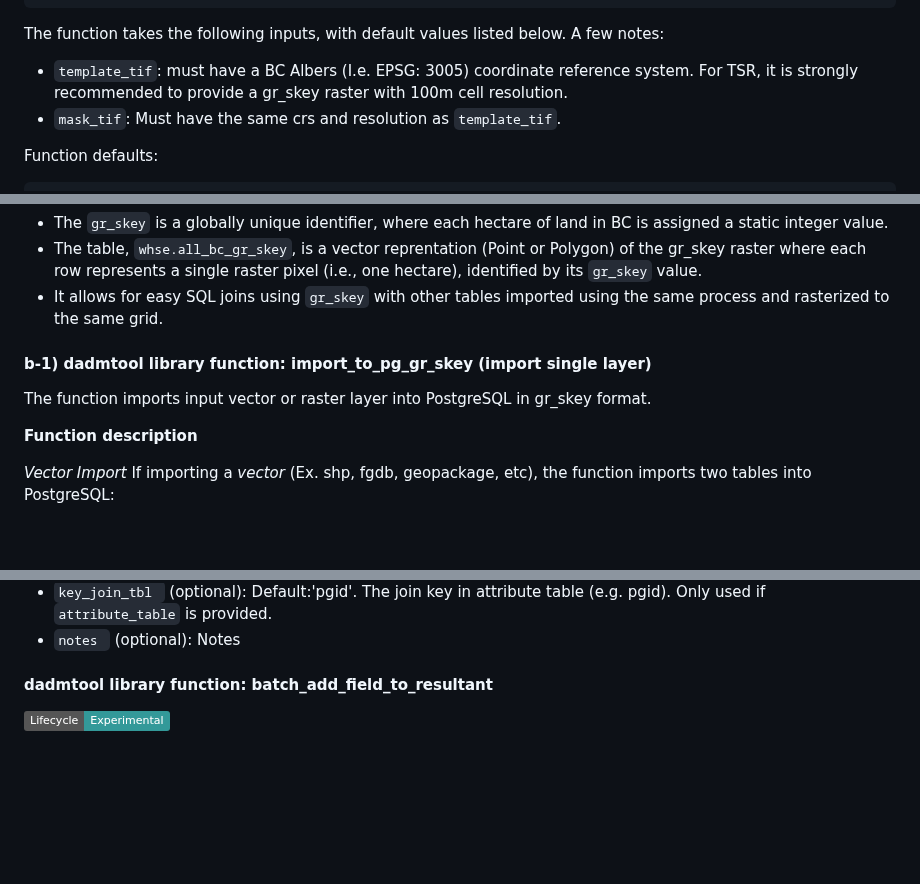
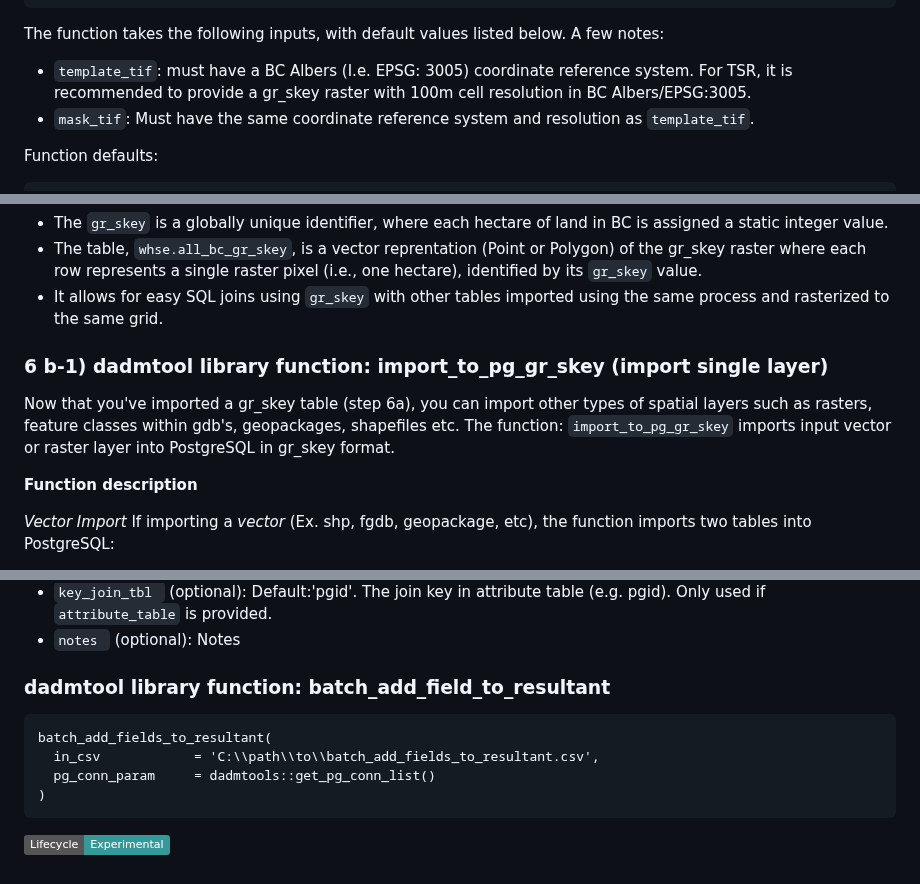
Before and after one commit to bcgov/FAIB_DADMTOOLS, a Markdown page: README.md, 3 parts joined by grey strips. GitHub-like rendering; badges without logos; blank space fills up the shorter version.

Commit message:
documentation changes

````diff
--- a/README.md
+++ b/README.md
@@ -148,8 +148,8 @@ import_gr_skey_tif_to_pg_rast(
 
 The function takes the following inputs, with default values listed below. A few notes:
 
- - `template_tif`: must have a BC Albers (I.e. EPSG: 3005) coordinate reference system. For TSR, it is strongly recommended to provide a gr_skey raster with 100m cell resolution.
- - `mask_tif`: Must have the same crs and resolution as `template_tif`.
+ - `template_tif`: must have a BC Albers (I.e. EPSG: 3005) coordinate reference system. For TSR, it is recommended to provide a gr_skey raster with 100m cell resolution in BC Albers/EPSG:3005.
+ - `mask_tif`: Must have the same coordinate reference system and resolution as `template_tif`.
 
 
 Function defaults:
@@ -174,8 +174,8 @@ import_gr_skey_tif_to_pg_rast(
  - It allows for easy SQL joins using `gr_skey` with other tables imported using the same process and rasterized to the same grid.
 
 
-#### b-1) dadmtool library function: import_to_pg_gr_skey (import single layer)
-The function imports input vector or raster layer into PostgreSQL in gr_skey format.
+### 6 b-1) dadmtool library function: import_to_pg_gr_skey (import single layer)
+Now that you've imported a gr_skey table (step 6a), you can import other types of spatial layers such as rasters, feature classes within gdb's, geopackages, shapefiles etc. The function: `import_to_pg_gr_skey` imports input vector or raster layer into PostgreSQL in gr_skey format.
 
 **Function description**
 
@@ -435,7 +435,14 @@ This approach ensures that the resultant table is incrementally built as new fie
 - `notes ` (optional): Notes
 
 
-#### dadmtool library function: batch_add_field_to_resultant
+### dadmtool library function: batch_add_field_to_resultant
+
+```
+batch_add_fields_to_resultant(
+  in_csv            = 'C:\\path\\to\\batch_add_fields_to_resultant.csv',
+  pg_conn_param     = dadmtools::get_pg_conn_list()
+)
+```
 
 
 [![Lifecycle:Experimental](https://img.shields.io/badge/Lifecycle-Experimental-339999)](<Redirect-URL>)
````
Also changed, not shown: other parts of README.md (+2 -2 lines).
